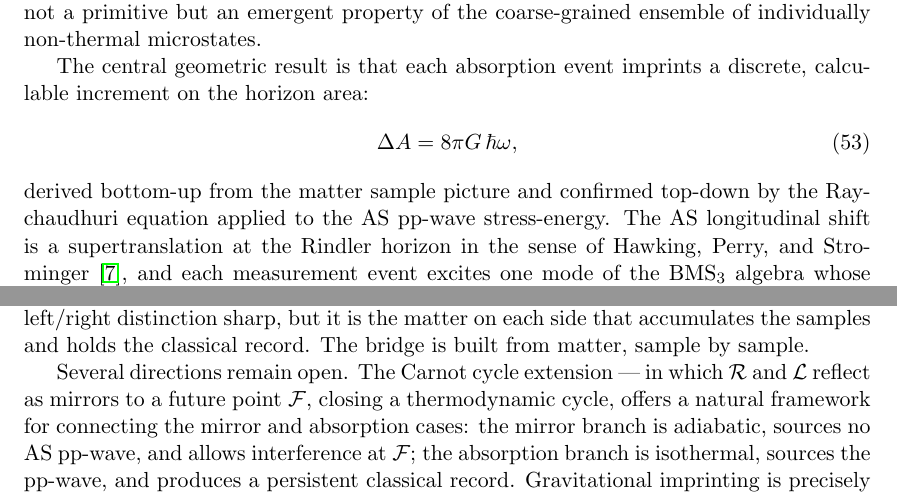
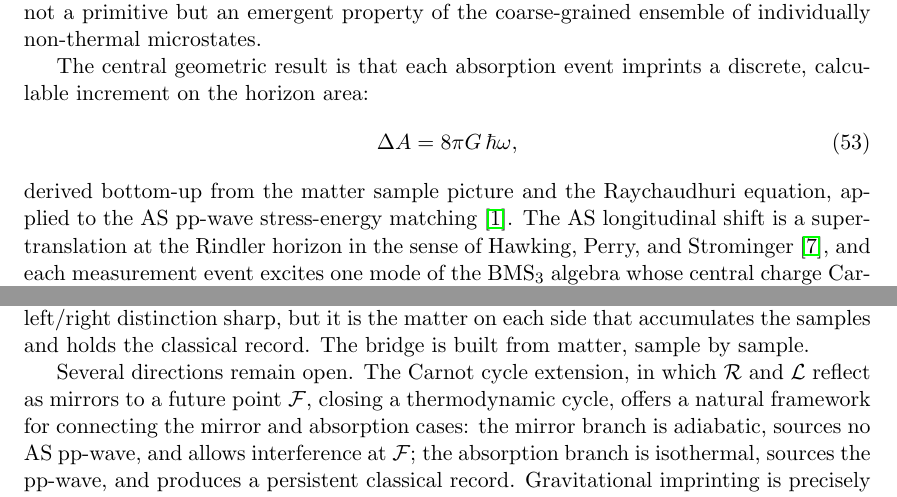
Before and after one commit to kjplaye/gravity_from_measurement, a LaTeX document (gravity_measure.tex): two parts of pages 22 and 23 of 24, joined at a grey line, cut so that both start at the same text. Compiled offline with pdfLaTeX.

Commit message:
Conclusion wording

```diff
--- a/gravity_measure.tex
+++ b/gravity_measure.tex
@@ -1947,9 +1947,9 @@ imprints a discrete, calculable increment on the horizon area:
 \begin{equation}
 \Delta A = 8\pi G\,\hbar\omega,
 \end{equation}
-derived bottom-up from the matter sample picture and confirmed
-top-down by the Raychaudhuri equation applied to the AS
-pp-wave stress-energy. The AS longitudinal shift is a
+derived bottom-up from the matter sample picture and
+the Raychaudhuri equation, applied to the AS
+pp-wave stress-energy matching \cite{jacobson1995thermodynamics}. The AS longitudinal shift is a
 supertranslation at the Rindler horizon in the sense of
 Hawking, Perry, and Strominger~\cite{hawking2016soft}, and
 each measurement event excites one mode of the
@@ -1989,8 +1989,8 @@ it is the matter on each side that accumulates the samples
 and holds the classical record. The bridge is built from
 matter, sample by sample.
 
-Several directions remain open. The Carnot cycle extension
---- in which $\mathcal{R}$ and $\mathcal{L}$ reflect as
+Several directions remain open. The Carnot cycle extension,
+in which $\mathcal{R}$ and $\mathcal{L}$ reflect as
 mirrors to a future point $\mathcal{F}$, closing a
 thermodynamic cycle, offers a natural framework for
 connecting the mirror and absorption cases: the mirror
```
Also changed, not shown: gravity_measure.pdf.
